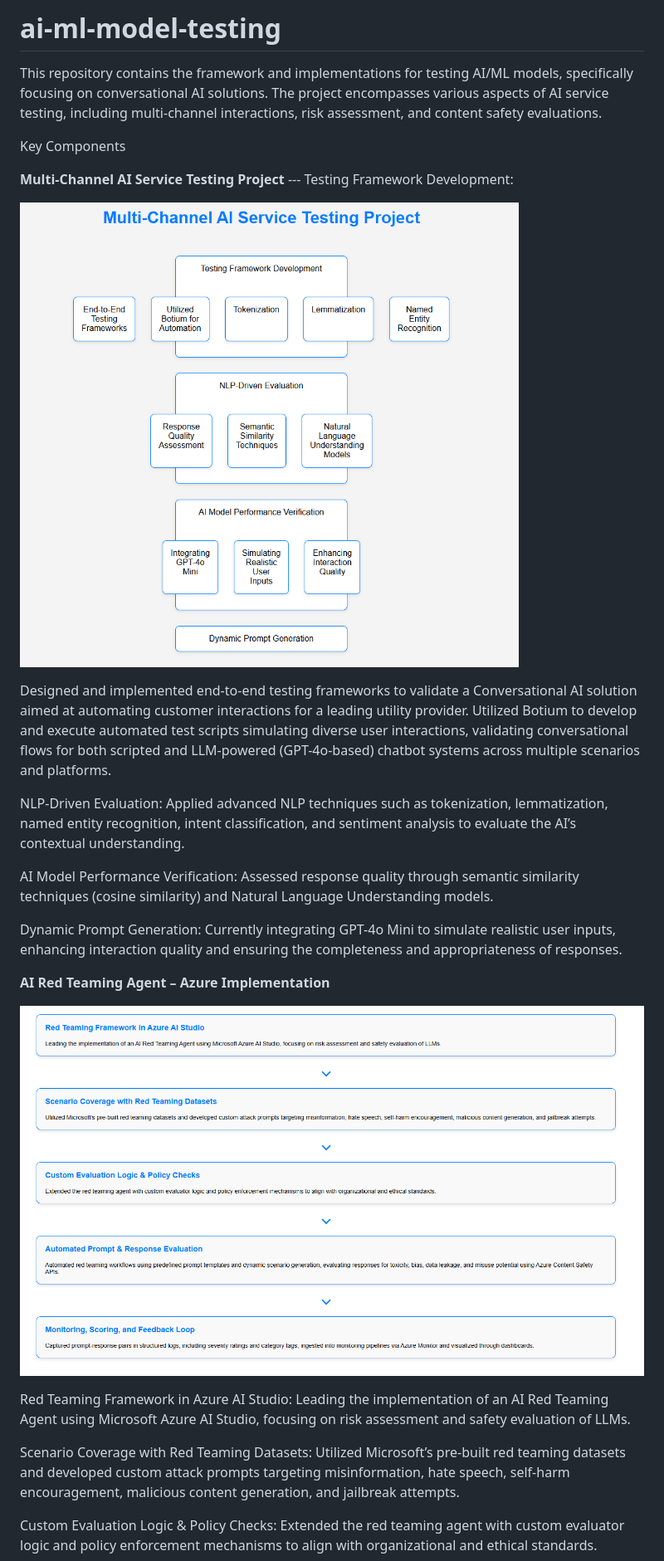
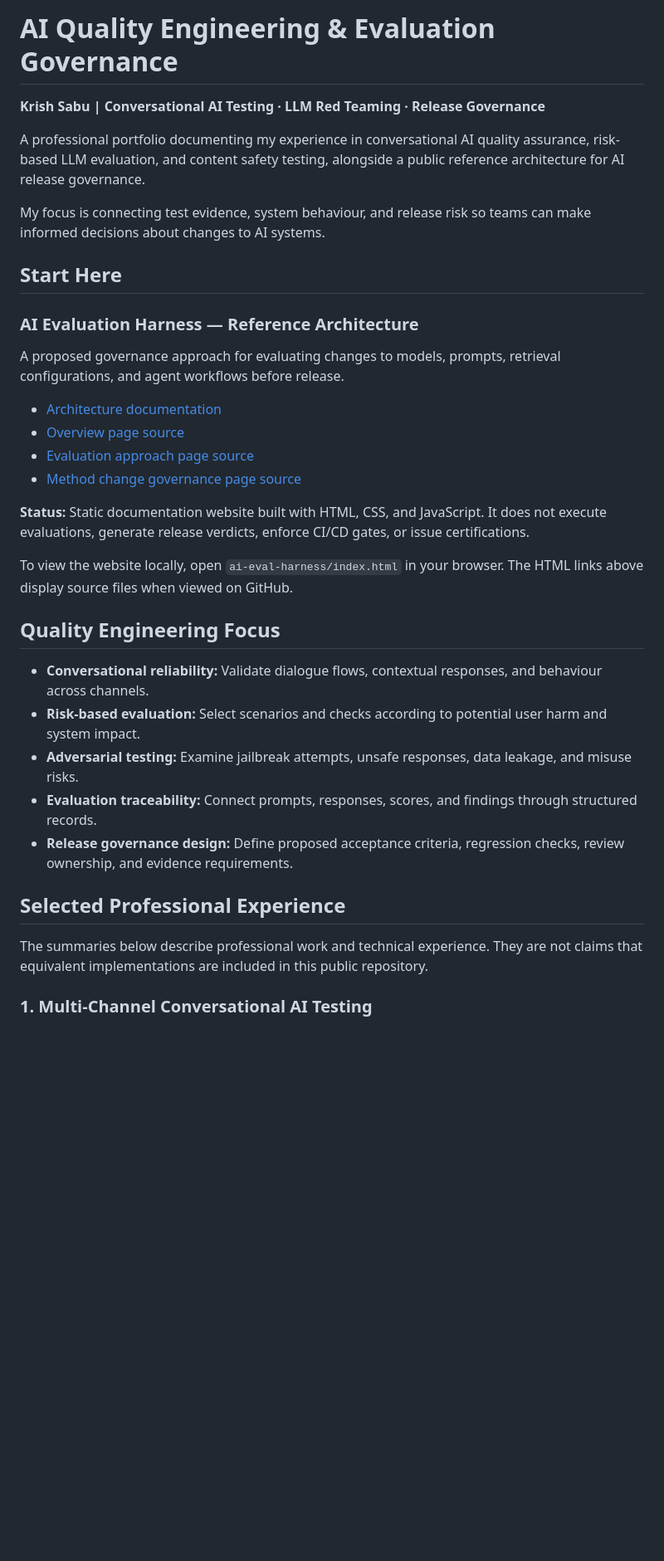
Before and after one commit to krishsabu/ai-ml-model-testing, a Markdown page: README.md, the part around one of its changes. Shown at 83% size. Drawn GitHub-style; blank space fills up the shorter version.

Commit message:
Restructure README as AI quality engineering portfolio

```diff
--- a/README.md
+++ b/README.md
@@ -1,31 +1,37 @@
-# ai-ml-model-testing
-This repository contains the framework and implementations for testing AI/ML models, specifically focusing on conversational AI solutions. The project encompasses various aspects of AI service testing, including multi-channel interactions, risk assessment, and content safety evaluations.
+# AI Quality Engineering & Evaluation Governance
 
+**Krish Sabu | Conversational AI Testing · LLM Red Teaming · Release Governance**
 
-Key Components
+A professional portfolio documenting my experience in conversational AI quality assurance, risk-based LLM evaluation, and content safety testing, alongside a public reference architecture for AI release governance.
 
-**Multi-Channel AI Service Testing Project**
---- Testing Framework Development:
+My focus is connecting test evidence, system behaviour, and release risk so teams can make informed decisions about changes to AI systems.
 
-![Multi-Channel AI Service Testing Project](multi-channel-ai-testing.png)
+## Start Here
 
-Designed and implemented end-to-end testing frameworks to validate a Conversational AI solution aimed at automating customer interactions for a leading utility provider.
-Utilized Botium to develop and execute automated test scripts simulating diverse user interactions, validating conversational flows for both scripted and LLM-powered (GPT-4o-based) chatbot systems across multiple scenarios and platforms.
+### AI Evaluation Harness — Reference Architecture
 
-NLP-Driven Evaluation: Applied advanced NLP techniques such as tokenization, lemmatization, named entity recognition, intent classification, and sentiment analysis to evaluate the AI’s contextual understanding.
+A proposed governance approach for evaluating changes to models, prompts, retrieval configurations, and agent workflows before release.
 
-AI Model Performance Verification: Assessed response quality through semantic similarity techniques (cosine similarity) and Natural Language Understanding models.
+- [Architecture documentation](ai-eval-harness/README.md)
+- [Overview page source](ai-eval-harness/index.html)
+- [Evaluation approach page source](ai-eval-harness/how-it-works.html)
+- [Method change governance page source](ai-eval-harness/method-change.html)
 
-Dynamic Prompt Generation: Currently integrating GPT-4o Mini to simulate realistic user inputs, enhancing interaction quality and ensuring the completeness and appropriateness of responses.
+**Status:** Static documentation website built with HTML, CSS, and JavaScript. It does not execute evaluations, generate release verdicts, enforce CI/CD gates, or issue certifications.
 
+To view the website locally, open `ai-eval-harness/index.html` in your browser. The HTML links above display source files when viewed on GitHub.
 
-**AI Red Teaming Agent – Azure Implementation**
+## Quality Engineering Focus
 
-![AI Red Teaming Agent - Azure Implementation](AI-Red-Teaming-Agent.PNG)
+- **Conversational reliability:** Validate dialogue flows, contextual responses, and behaviour across channels.
+- **Risk-based evaluation:** Select scenarios and checks according to potential user harm and system impact.
+- **Adversarial testing:** Examine jailbreak attempts, unsafe responses, data leakage, and misuse risks.
+- **Evaluation traceability:** Connect prompts, responses, scores, and findings through structured records.
+- **Release governance design:** Define proposed acceptance criteria, regression checks, review ownership, and evidence requirements.
 
-Red Teaming Framework in Azure AI Studio: Leading the implementation of an AI Red Teaming Agent using Microsoft Azure AI Studio, focusing on risk assessment and safety evaluation of LLMs.
+## Selected Professional Experience
 
-Scenario Coverage with Red Teaming Datasets: Utilized Microsoft’s pre-built red teaming datasets and developed custom attack prompts targeting misinformation, hate speech, self-harm encouragement, malicious content generation, and jailbreak attempts.
+The summaries below describe professional work and technical experience. They are not claims that equivalent implementations are included in this public repository.
 
-Custom Evaluation Logic & Policy Checks: Extended the red teaming agent with custom evaluator logic and policy enforcement mechanisms to align with organizational and ethical standards.
+### 1. Multi-Channel Conversational AI Testing
 
```
Also changed, not shown: other parts of README.md (+75 -7 lines).
